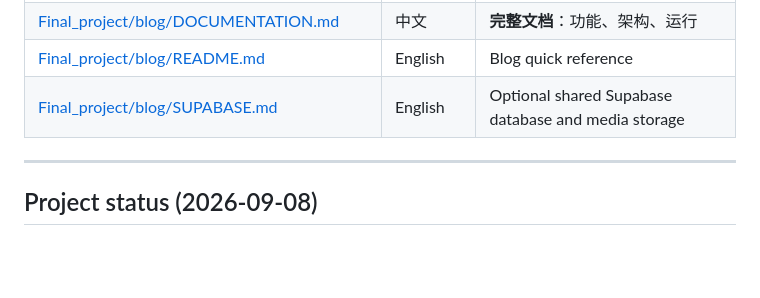
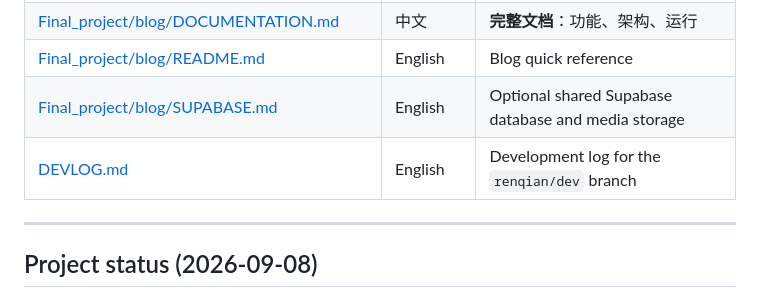
Before and after one commit to youngvan12845/DSS5105, a Markdown page: README.md, the part around the change. Rendered like a GitHub page; blank space fills up the shorter version.

```diff
--- a/README.md
+++ b/README.md
@@ -90,6 +90,7 @@ More detail: [DOCUMENTATION_EN.md](./Final_project/blog/DOCUMENTATION_EN.md) ·
 | [Final_project/blog/DOCUMENTATION.md](./Final_project/blog/DOCUMENTATION.md) | 中文 | **完整文档**：功能、架构、运行 |
 | [Final_project/blog/README.md](./Final_project/blog/README.md) | English | Blog quick reference |
 | [Final_project/blog/SUPABASE.md](./Final_project/blog/SUPABASE.md) | English | Optional shared Supabase database and media storage |
+| [DEVLOG.md](./DEVLOG.md) | English | Development log for the `renqian/dev` branch |
 
 ---
 
```
Also changed, not shown: DEVLOG.md (added, +110 -0 lines).
